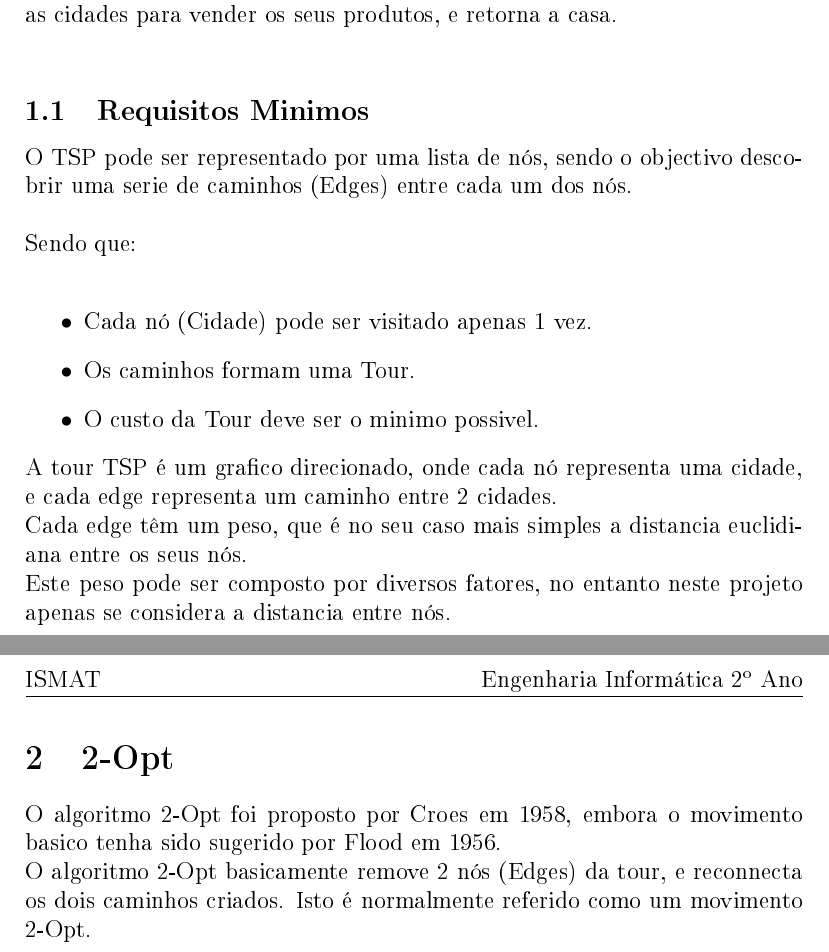
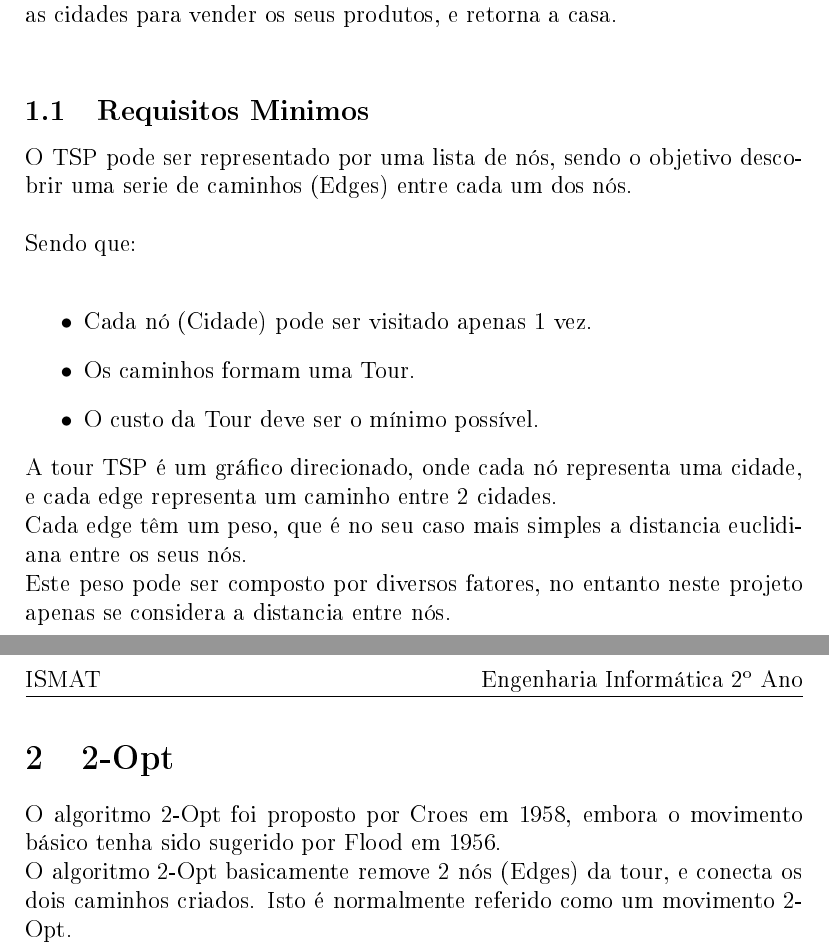
Before and after one commit to ptv1p3r/tsp, a LaTeX document (relatorio/relatorio.tex): two parts of pages 3 and 4 of 16, joined at a grey line, cut so that both start at the same text. The pictures show the PDF file relatorio/relatorio.pdf that the author committed with the source.

Commit message:
output file

```diff
--- a/relatorio/relatorio.tex
+++ b/relatorio/relatorio.tex
@@ -52,25 +52,25 @@
 		O travel salesman problem (TSP) é um problema bastante comum largamente encontrado em diversas aplicações tais como: empresas de transporte (e.g. UPS), escalas de tripulação de companhias aéreas, etc.\\
 		Em principio, um vendedor necessita de efetuar uma viagem por diversas cidades, onde inicia a viagem numa determinada cidade (Casa), visita todas as cidades para vender os seus produtos, e retorna a casa.\\
 		\subsection{Requisitos Minimos}
-			O TSP pode ser representado por uma lista de nós, sendo o objectivo descobrir uma serie de caminhos (Edges) entre cada um dos nós.\\\\
+			O TSP pode ser representado por uma lista de nós, sendo o objetivo descobrir uma serie de caminhos (Edges) entre cada um dos nós.\\\\
 			Sendo que:\\
 			\begin{itemize}
 				\item Cada nó (Cidade) pode ser visitado apenas 1 vez.
 				\item Os caminhos formam uma Tour.
-				\item O custo da Tour deve ser o minimo possivel.
+				\item O custo da Tour deve ser o mínimo possível.
 			\end{itemize}
-			A tour TSP é um grafico direcionado, onde cada nó representa uma cidade, e cada edge representa um caminho entre 2 cidades.\\
+			A tour TSP é um gráfico direcionado, onde cada nó representa uma cidade, e cada edge representa um caminho entre 2 cidades.\\
 			Cada edge têm um peso, que é no seu caso mais simples a distancia euclidiana entre os seus nós.\\
 			Este peso pode ser composto por diversos fatores, no entanto neste projeto apenas se considera a distancia entre nós.\\
 			\newpage
 	\section{2-Opt} \label{ssec:num1}
-			O algoritmo 2-Opt foi proposto por Croes em 1958, embora o movimento basico tenha sido sugerido por Flood em 1956.\\
-			O algoritmo 2-Opt basicamente remove 2 nós (Edges) da tour, e reconnecta os dois caminhos criados. Isto é normalmente referido como um movimento 2-Opt.\\
+			O algoritmo 2-Opt foi proposto por Croes em 1958, embora o movimento básico tenha sido sugerido por Flood em 1956.\\
+			O algoritmo 2-Opt basicamente remove 2 nós (Edges) da tour, e conecta os dois caminhos criados. Isto é normalmente referido como um movimento 2-Opt.\\
 			\subsection{Técnica 2-Opt}
 			\includegraphics[width=1.0\textwidth]{imagens/1}
 			Aqui vamos utilizar uma lista de 6 nós, em que a distancia total da tour é de 47.\\
 			\newpage
 			Em primeiro lugar selecionamos um edge, neste caso \textbf{AD}, vamos de seguida selecionar outro edge que não seja adjacente ao egde em uso,\textbf{AD}.\\
-			Neste exemplo apenas dispomos de um edge possivel \textbf{BE}.\\
+			Neste exemplo apenas dispomos de um edge possível \textbf{BE}.\\
 			Podemos assim trocar \textbf{AD} e \textbf{BE} por \textbf{AB} e \textbf{BE}.\\
 			\includegraphics[width=1.0\textwidth]{imagens/2}
```
Also changed, not shown: relatorio/relatorio.pdf, relatorio/relatorio.tex (18 more changed lines), 2 other files.
